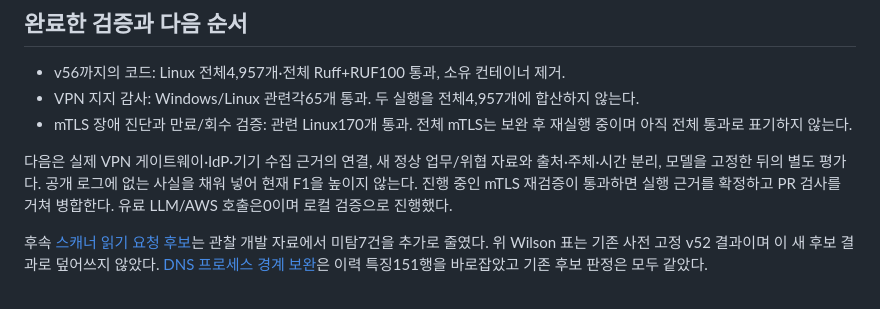
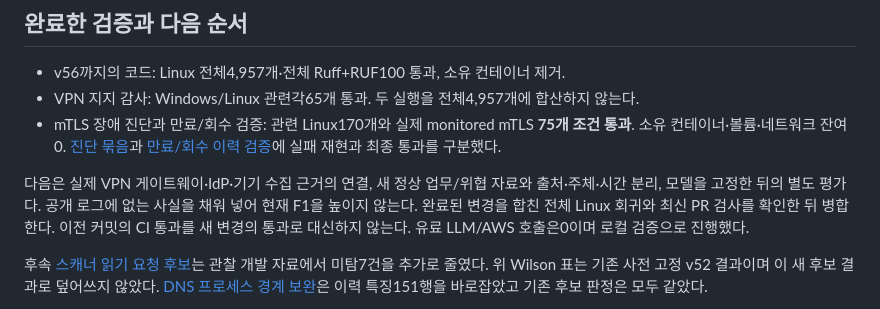
Before and after one commit to cheonan-asan-sta/zero-trust-llm-secops, a Markdown page: docs/extra-current-performance.md, the part around the change. GitHub-like rendering.

```diff
--- a/docs/extra-current-performance.md
+++ b/docs/extra-current-performance.md
@@ -51,11 +51,13 @@ Wilson의 원문을 보기 전에 v49→v51→v52 코드·모델·행 선택·
 
 - v56까지의 코드: Linux 전체4,957개·전체 Ruff+RUF100 통과, 소유 컨테이너 제거.
 - VPN 지지 감사: Windows/Linux 관련각65개 통과. 두 실행을 전체4,957개에 합산하지 않는다.
-- mTLS 장애 진단과 만료/회수 검증: 관련 Linux170개 통과. 전체 mTLS는 보완 후 재실행 중이며 아직 전체 통과로 표기하지 않는다.
+- mTLS 장애 진단과 만료/회수 검증: 관련 Linux170개와 실제 monitored mTLS **75개 조건 통과**.
+  소유 컨테이너·볼륨·네트워크 잔여0. [진단 묶음](extra-monitoring-diagnostics-batch.md)과
+  [만료/회수 이력 검증](extra-outage-expiry-validation.md)에 실패 재현과 최종 통과를 구분했다.
 
 다음은 실제 VPN 게이트웨이·IdP·기기 수집 근거의 연결, 새 정상 업무/위협 자료와 출처·주체·시간 분리,
 모델을 고정한 뒤의 별도 평가다. 공개 로그에 없는 사실을 채워 넣어 현재 F1을 높이지 않는다.
-진행 중인 mTLS 재검증이 통과하면 실행 근거를 확정하고 PR 검사를 거쳐 병합한다.
+완료된 변경을 합친 전체 Linux 회귀와 최신 PR 검사를 확인한 뒤 병합한다. 이전 커밋의 CI 통과를 새 변경의 통과로 대신하지 않는다.
 유료 LLM/AWS 호출은0이며 로컬 검증으로 진행했다.
 
 후속 [스캐너 읽기 요청 후보](extra-scanner-read-review.md)는 관찰 개발 자료에서 미탐7건을 추가로 줄였다.
```
Also changed, not shown: AI_HANDOFF.md (+15 -0 lines).
